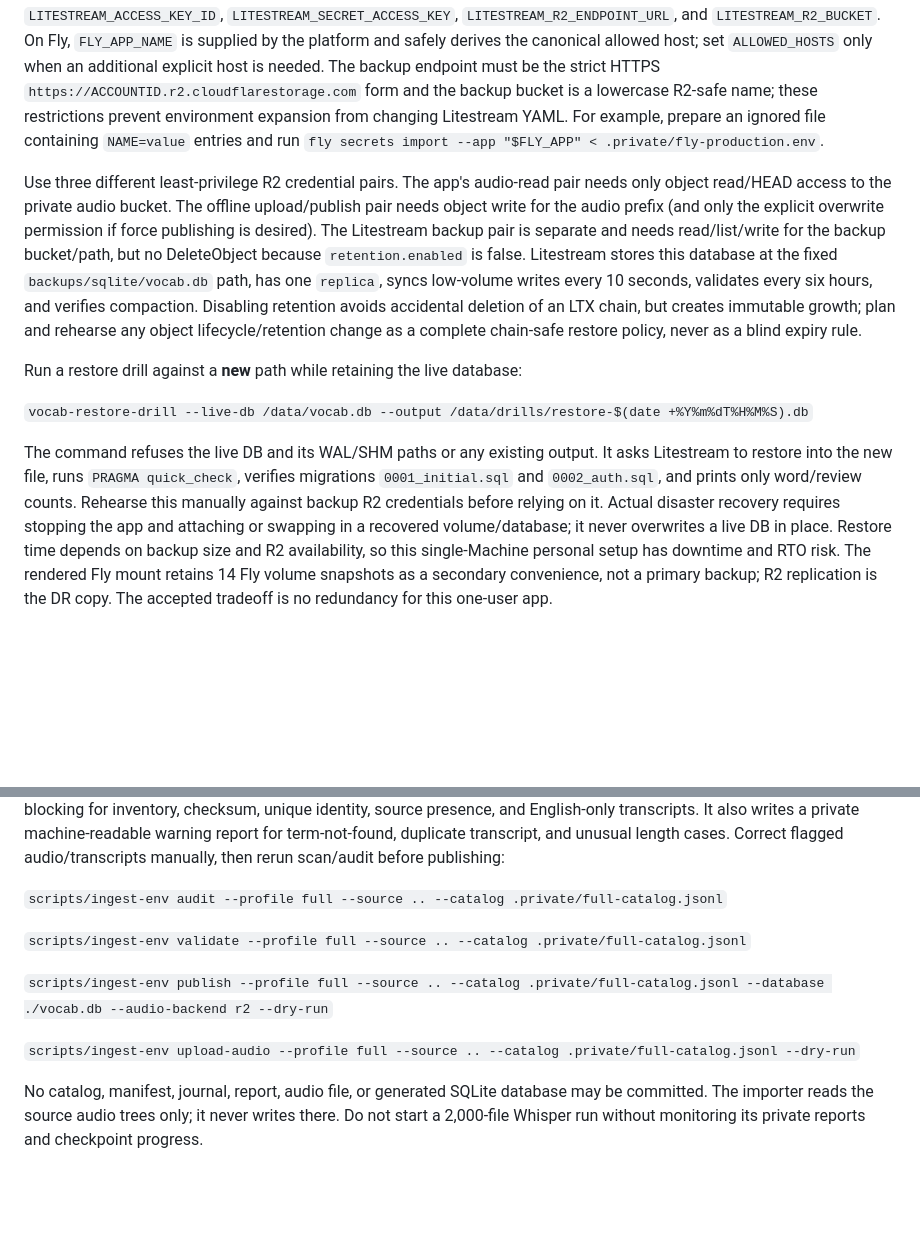
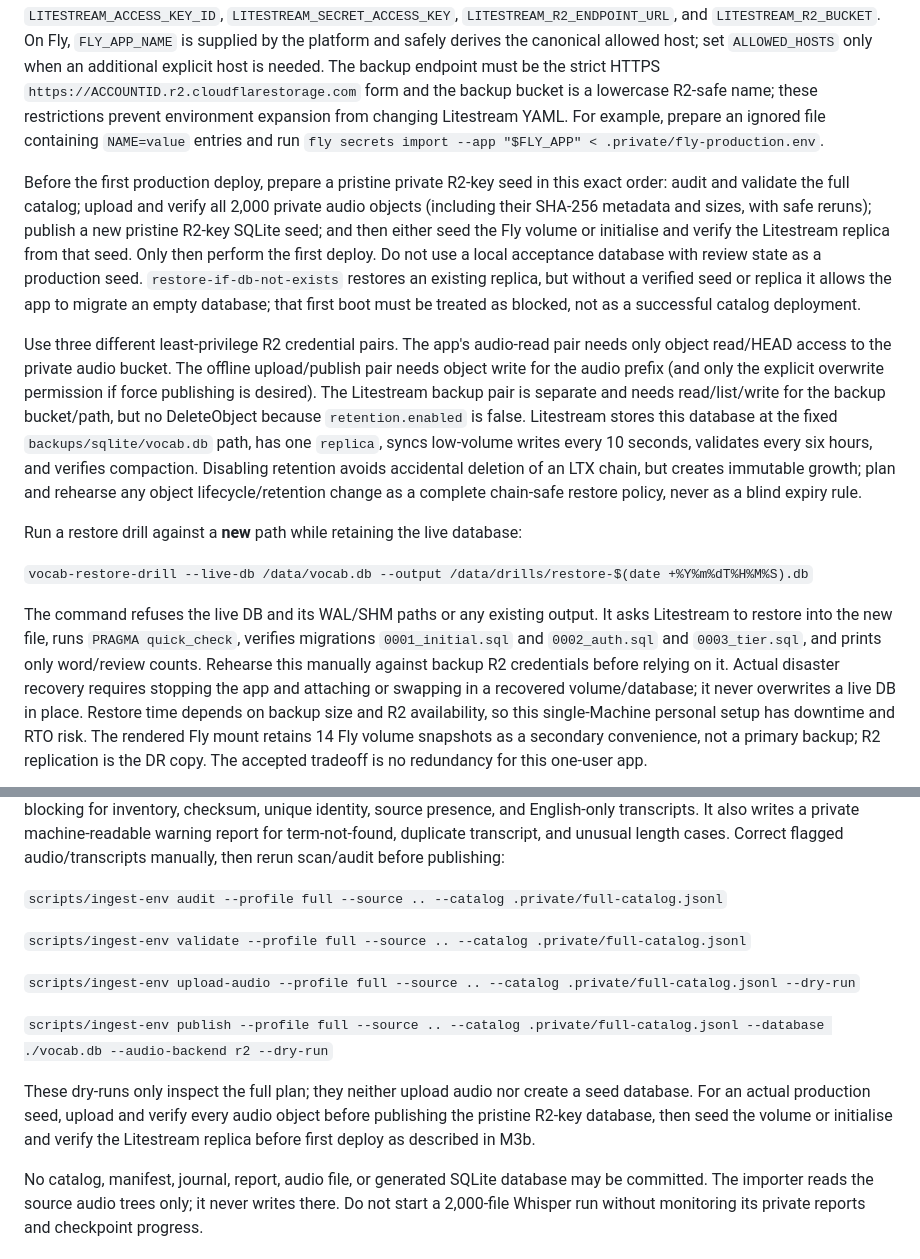
Before and after one commit to Hiroto-Saito1/english-vocab-trainer, a Markdown page: README.md, 2 parts joined by grey strips. Rendered like a GitHub page; blank space fills up the shorter version.

Commit message:
docs: clarify production seed order

```diff
--- a/README.md
+++ b/README.md
@@ -183,6 +183,15 @@ name; these restrictions prevent environment expansion from changing Litestream
 prepare an ignored file containing `NAME=value` entries and run `fly secrets import --app
 "$FLY_APP" < .private/fly-production.env`.
 
+Before the first production deploy, prepare a pristine private R2-key seed in this exact order:
+audit and validate the full catalog; upload and verify all 2,000 private audio objects (including
+their SHA-256 metadata and sizes, with safe reruns); publish a new pristine R2-key SQLite seed; and
+then either seed the Fly volume or initialise and verify the Litestream replica from that seed.
+Only then perform the first deploy. Do not use a local acceptance database with review state as a
+production seed. `restore-if-db-not-exists` restores an existing replica, but without a verified
+seed or replica it allows the app to migrate an empty database; that first boot must be treated as
+blocked, not as a successful catalog deployment.
+
 Use three different least-privilege R2 credential pairs. The app's audio-read pair needs only
 object read/HEAD access to the private audio bucket. The offline upload/publish pair needs object write
 for the audio prefix (and only the explicit overwrite permission if force publishing is desired).
@@ -199,7 +208,7 @@ Run a restore drill against a **new** path while retaining the live database:
 
 The command refuses the live DB and its WAL/SHM paths or any existing output. It asks Litestream to
 restore into the new file, runs `PRAGMA quick_check`, verifies migrations `0001_initial.sql` and
-`0002_auth.sql`, and prints only word/review counts. Rehearse this manually against backup R2
+`0002_auth.sql` and `0003_tier.sql`, and prints only word/review counts. Rehearse this manually against backup R2
 credentials before relying on it. Actual disaster recovery requires stopping the app and attaching
 or swapping in a recovered volume/database; it never overwrites a live DB in place. Restore time
 depends on backup size and R2 availability, so this single-Machine personal setup has downtime and
@@ -269,9 +278,14 @@ manually, then rerun scan/audit before publishing:
 
 `scripts/ingest-env validate --profile full --source .. --catalog .private/full-catalog.jsonl`
 
+`scripts/ingest-env upload-audio --profile full --source .. --catalog .private/full-catalog.jsonl --dry-run`
+
 `scripts/ingest-env publish --profile full --source .. --catalog .private/full-catalog.jsonl --database ./vocab.db --audio-backend r2 --dry-run`
 
-`scripts/ingest-env upload-audio --profile full --source .. --catalog .private/full-catalog.jsonl --dry-run`
+These dry-runs only inspect the full plan; they neither upload audio nor create a seed database.
+For an actual production seed, upload and verify every audio object before publishing the pristine
+R2-key database, then seed the volume or initialise and verify the Litestream replica before first
+deploy as described in M3b.
 
 No catalog, manifest, journal, report, audio file, or generated SQLite database may be committed.
 The importer reads the source audio trees only; it never writes there. Do not start a 2,000-file
```
